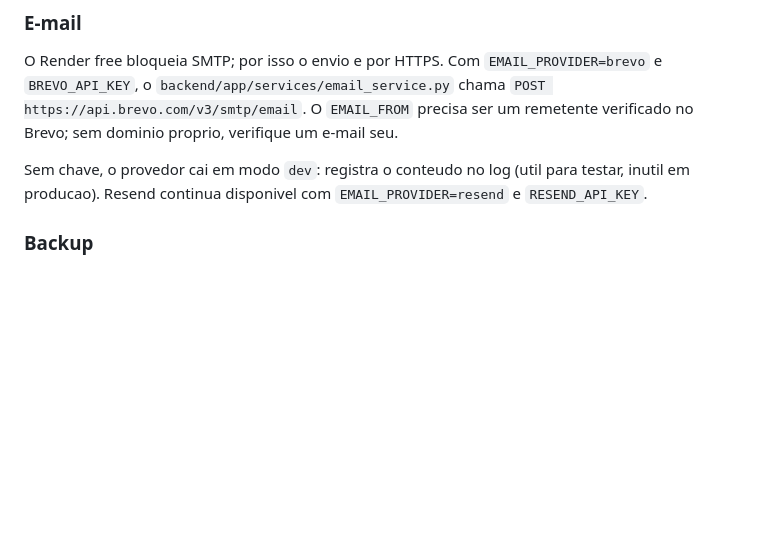
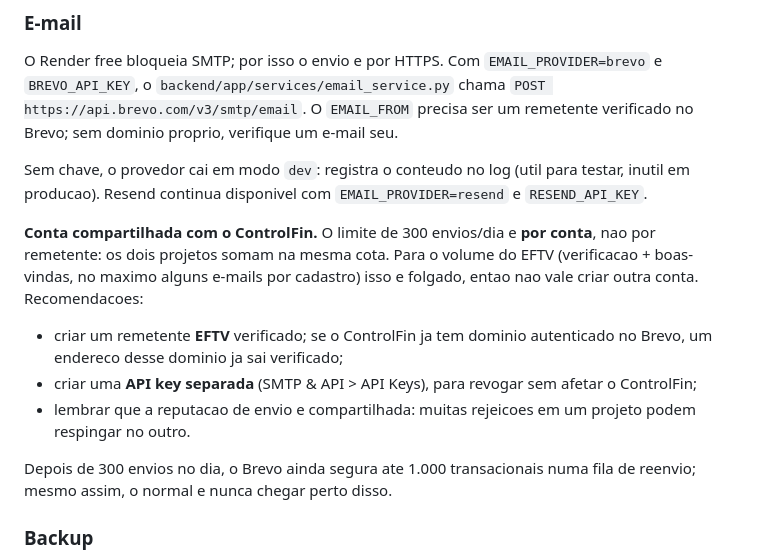
Before and after one commit to EvertonFagundes/eftv, a Markdown page: docs/PLANO-GRATUITO.md, the part around the change. Drawn GitHub-style; blank space fills up the shorter version.

Commit message:
docs: registra uso da mesma conta Brevo do ControlFin
- os 300 envios/dia sao por conta, nao por remetente
- recomenda remetente EFTV verificado e API key separada
- alerta sobre reputacao de envio compartilhada

```diff
--- a/docs/PLANO-GRATUITO.md
+++ b/docs/PLANO-GRATUITO.md
@@ -206,6 +206,21 @@ Sem chave, o provedor cai em modo `dev`: registra o conteudo no log (util para
 testar, inutil em producao). Resend continua disponivel com
 `EMAIL_PROVIDER=resend` e `RESEND_API_KEY`.
 
+**Conta compartilhada com o ControlFin.** O limite de 300 envios/dia e **por
+conta**, nao por remetente: os dois projetos somam na mesma cota. Para o volume
+do EFTV (verificacao + boas-vindas, no maximo alguns e-mails por cadastro) isso
+e folgado, entao nao vale criar outra conta. Recomendacoes:
+
+- criar um remetente **EFTV** verificado; se o ControlFin ja tem dominio
+  autenticado no Brevo, um endereco desse dominio ja sai verificado;
+- criar uma **API key separada** (SMTP & API > API Keys), para revogar sem
+  afetar o ControlFin;
+- lembrar que a reputacao de envio e compartilhada: muitas rejeicoes em um
+  projeto podem respingar no outro.
+
+Depois de 300 envios no dia, o Brevo ainda segura ate 1.000 transacionais numa
+fila de reenvio; mesmo assim, o normal e nunca chegar perto disso.
+
 ### Backup
 
 `.github/workflows/backup.yml` roda todo dia as 03:17 (Brasilia), gera
```
